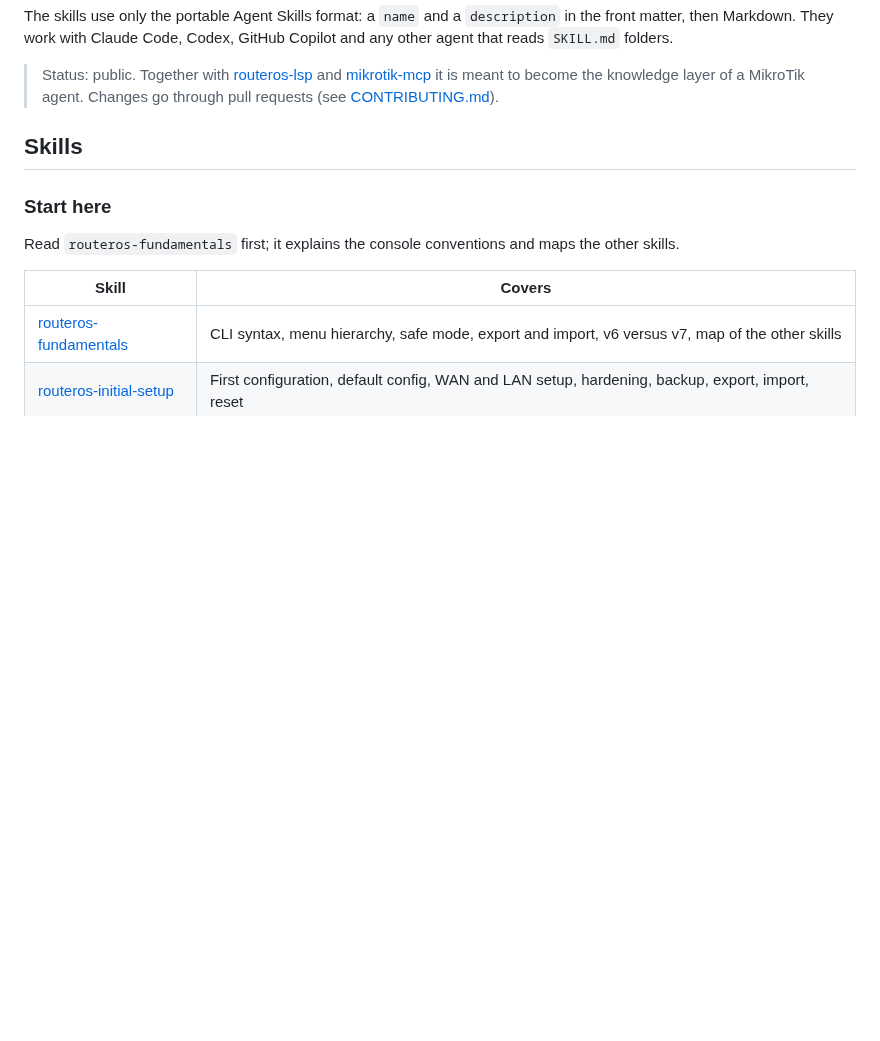
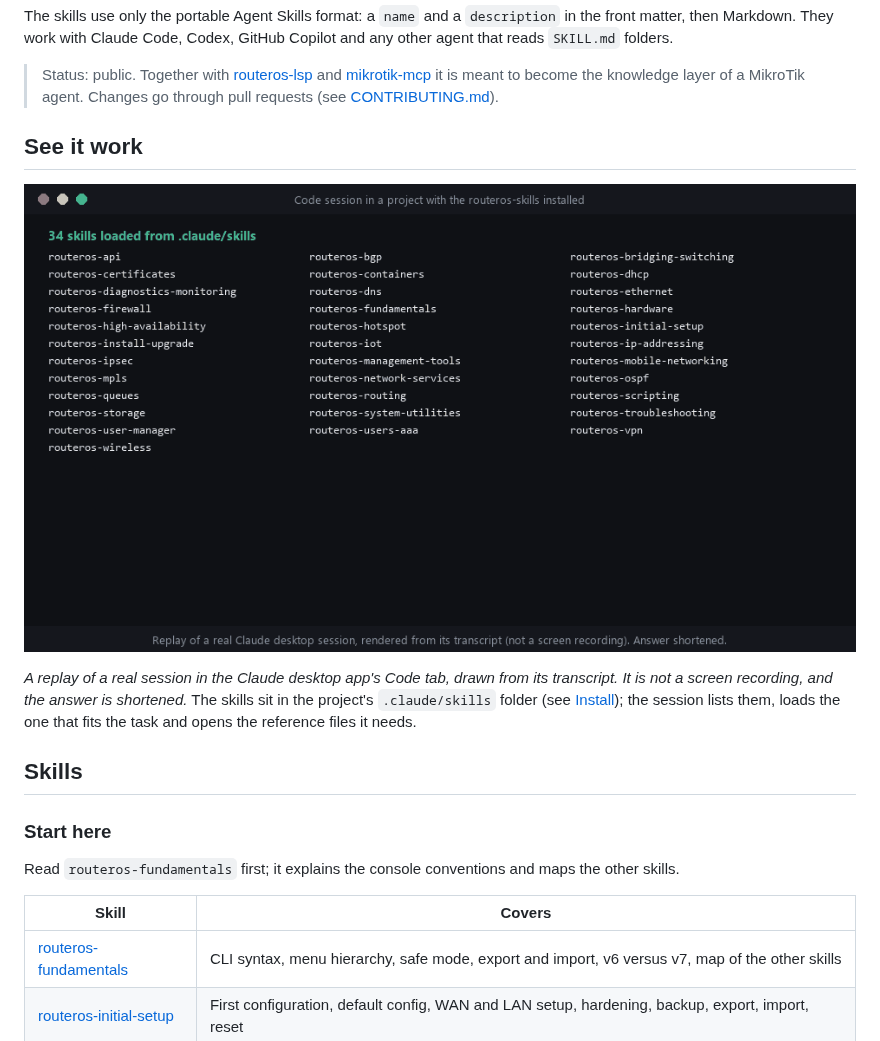
Before and after one commit to wiresage/routeros-skills, a Markdown page: README.md, the part around the change. Rendered like a GitHub page; pictures changed too: docs/media/routeros-skills-demo.gif (added); blank space fills up the shorter version.

Commit message:
docs: show how the skills work in a Claude desktop session
Adds a short GIF to the README: a replay of a real Claude desktop session in a
project with the skills installed, drawn from its transcript. It is not a
screen recording and the caption says so.

Co-Authored-By: Claude Sonnet 5.5 <noreply@anthropic.com>

```diff
--- a/README.md
+++ b/README.md
@@ -12,6 +12,14 @@ They work with Claude Code, Codex, GitHub Copilot and any other agent that reads
 > Status: public. Together with [routeros-lsp](https://github.com/wiresage/routeros-lsp) and
 > [mikrotik-mcp](https://github.com/wiresage/mikrotik-mcp) it is meant to become the knowledge layer of a MikroTik agent.
 > Changes go through pull requests (see [CONTRIBUTING.md](CONTRIBUTING.md)).
+
+## See it work
+
+![A Claude desktop session with the skills installed: the question, the routeros-firewall skill loading and the start of the answer](docs/media/routeros-skills-demo.gif)
+
+*A replay of a real session in the Claude desktop app's Code tab, drawn from its transcript. It is not a screen recording,
+and the answer is shortened.* The skills sit in the project's `.claude/skills` folder (see [Install](#install)); the session
+lists them, loads the one that fits the task and opens the reference files it needs.
 
 ## Skills
 
```
